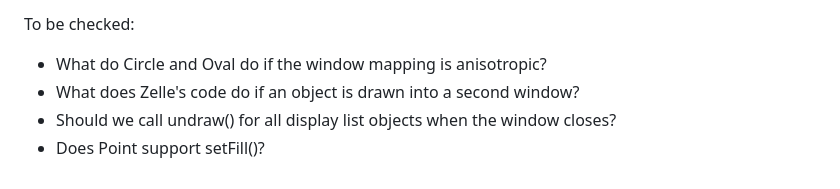
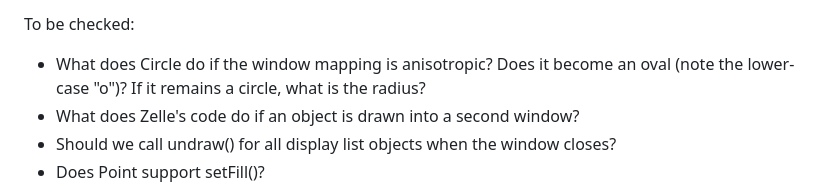
Before and after one commit to NormandaleWells/graphics, a Markdown page: README.md, the part around the change. Rendered like a GitHub page.

```diff
--- a/README.md
+++ b/README.md
@@ -134,7 +134,9 @@ Still unimplemented:
 - `Images`
 
 To be checked:
-- What do Circle and Oval do if the window mapping is anisotropic?
+- What does Circle do if the window mapping is anisotropic?  Does it
+  become an oval (note the lower-case "o")?  If it remains a circle,
+  what is the radius?
 - What does Zelle's code do if an object is drawn into a second window?
 - Should we call undraw() for all display list objects when the window closes?
 - Does Point support setFill()?
```
